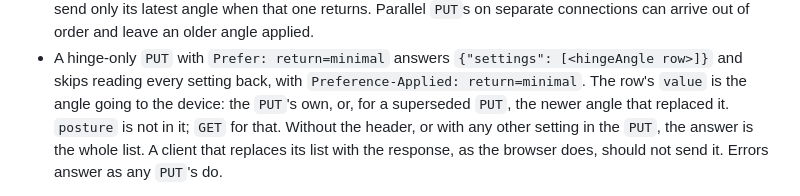
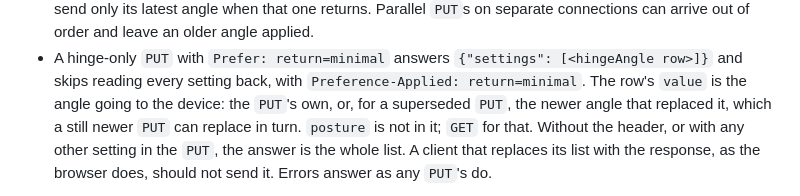
Before and after one commit to bmcreations/loupe, a Markdown page: docs/agent-api.md, the part around the change. Rendered like a GitHub page.

Commit message:
docs(api): say a minimal hinge row can itself be replaced

```diff
--- a/docs/agent-api.md
+++ b/docs/agent-api.md
@@ -615,7 +615,8 @@ more of closed, half-opened and opened) and the iPhone Duo simulator have two ro
   `{"settings": [<hingeAngle row>]}` and skips reading every setting back,
   with `Preference-Applied: return=minimal`. The row's `value` is the angle
   going to the device: the `PUT`'s own, or, for a superseded `PUT`, the newer
-  angle that replaced it. `posture` is not in it; `GET` for that. Without the
+  angle that replaced it, which a still newer `PUT` can replace in turn.
+  `posture` is not in it; `GET` for that. Without the
   header, or with any other setting in the `PUT`, the answer is the whole
   list. A client that replaces its list with the response, as the browser
   does, should not send it. Errors answer as any `PUT`'s do.
```
